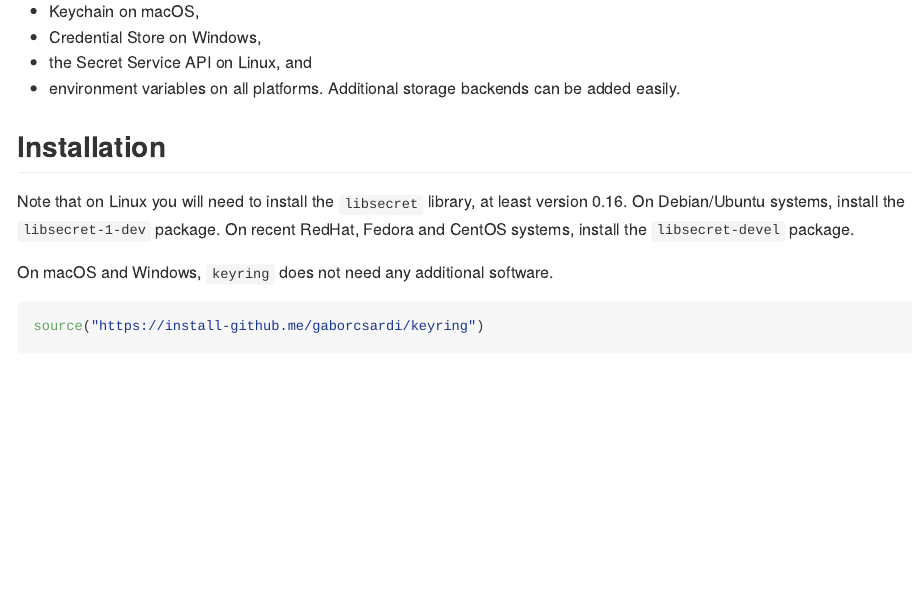
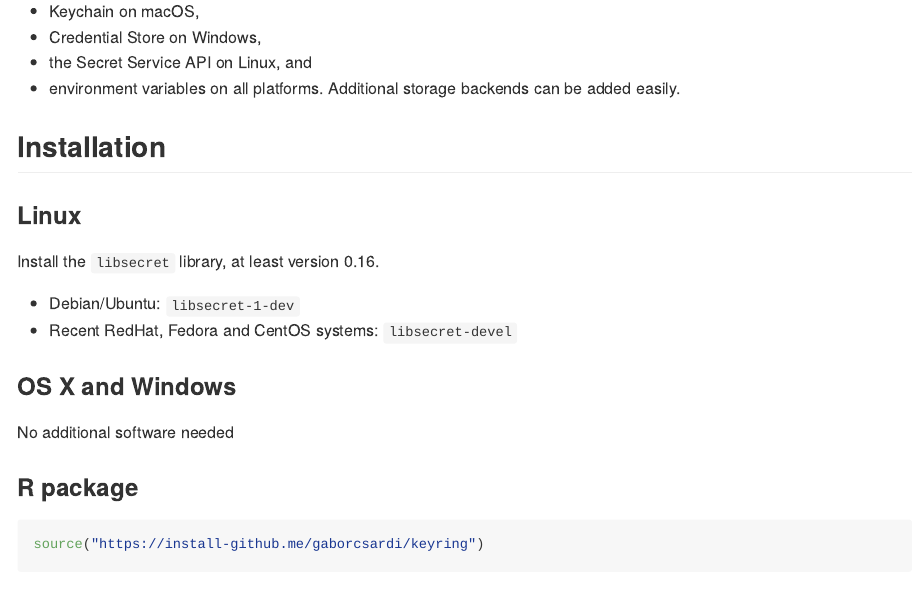
Before and after one commit to r-lib/keyring, an R Markdown document (README.Rmd): the page in a window 1100 px wide, from 190 px down. The pictures show the output file README.md that the author committed with the source, drawn offline in the style of GitHub; badge pictures from the web are left out.

Commit message:
fix installation notes

````diff
--- a/README.Rmd
+++ b/README.Rmd
@@ -28,12 +28,18 @@ Additional storage backends can be added easily.
 
 ## Installation
 
-Note that on Linux you will need to install the `libsecret` library, at
-least version 0.16. On Debian/Ubuntu systems, install the `libsecret-1-dev`
-package. On recent RedHat, Fedora and CentOS systems, install the
-`libsecret-devel` package.
+### Linux
 
-On macOS and Windows, `keyring` does not need any additional software.
+Install the `libsecret` library, at least version 0.16.
+
+- Debian/Ubuntu: `libsecret-1-dev`
+- Recent RedHat, Fedora and CentOS systems: `libsecret-devel`
+
+### OS X and Windows
+
+No additional software needed
+
+### R package
 
 ```{r eval = FALSE}
 source("https://install-github.me/gaborcsardi/keyring")
````
Also changed, not shown: README.md, 1 other file.
